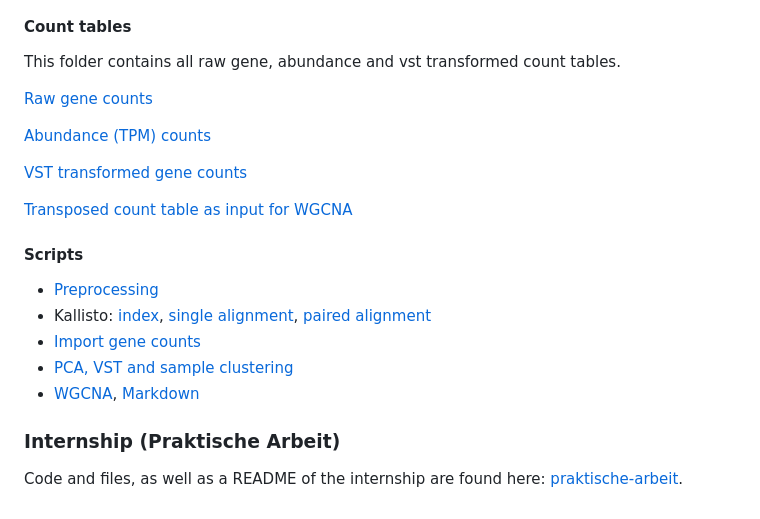
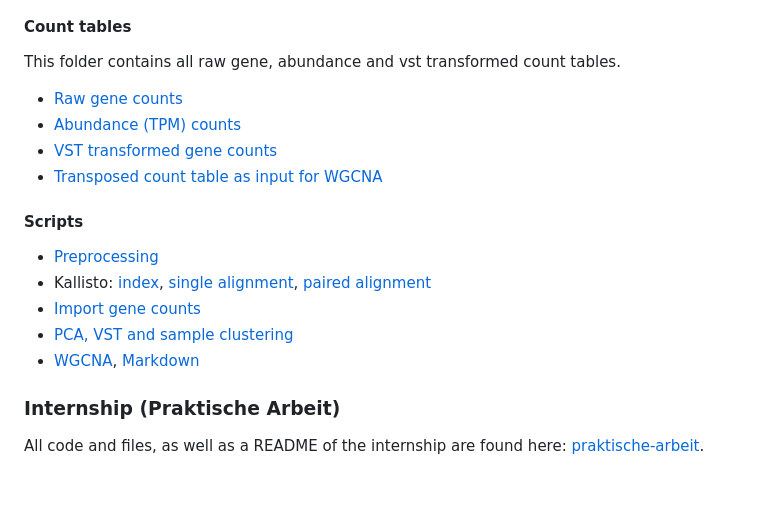
Before and after one commit to luisabender/bioinformatics-bachelor-s-thesis, a Markdown page: README.md, the part around the change printed below. Drawn GitHub-style.

```diff
--- a/README.md
+++ b/README.md
@@ -31,13 +31,10 @@ All Gene Ontology (GO) enrichment figures for specific modules are stored here:
 #### Count tables
 This folder contains all raw gene, abundance and vst transformed count tables.
 
-[Raw gene counts](count_tables/counts_genelev_corrected.csv)
-
-[Abundance (TPM) counts](count_tables/counts_tpm_abundance2.csv)
-
-[VST transformed gene counts](count_tables/expr_data.csv)
-
-[Transposed count table as input for WGCNA](count_tables/expr_data_transposed.csv)
+- [Raw gene counts](count_tables/counts_genelev_corrected.csv)
+- [Abundance (TPM) counts](count_tables/counts_tpm_abundance2.csv)
+- [VST transformed gene counts](count_tables/expr_data.csv)
+- [Transposed count table as input for WGCNA](count_tables/expr_data_transposed.csv)
 
 #### Scripts
 - [Preprocessing](scripts/preprocessing.sh)
@@ -48,4 +45,4 @@ This folder contains all raw gene, abundance and vst transformed count tables.
 
 
 ### Internship (Praktische Arbeit)
-Code and files, as well as a README of the internship are found here: [praktische-arbeit](praktische-arbeit/).
+All code and files, as well as a README of the internship are found here: [praktische-arbeit](praktische-arbeit/).
```
Also changed, not shown: other parts of README.md (+4 -4 lines).
